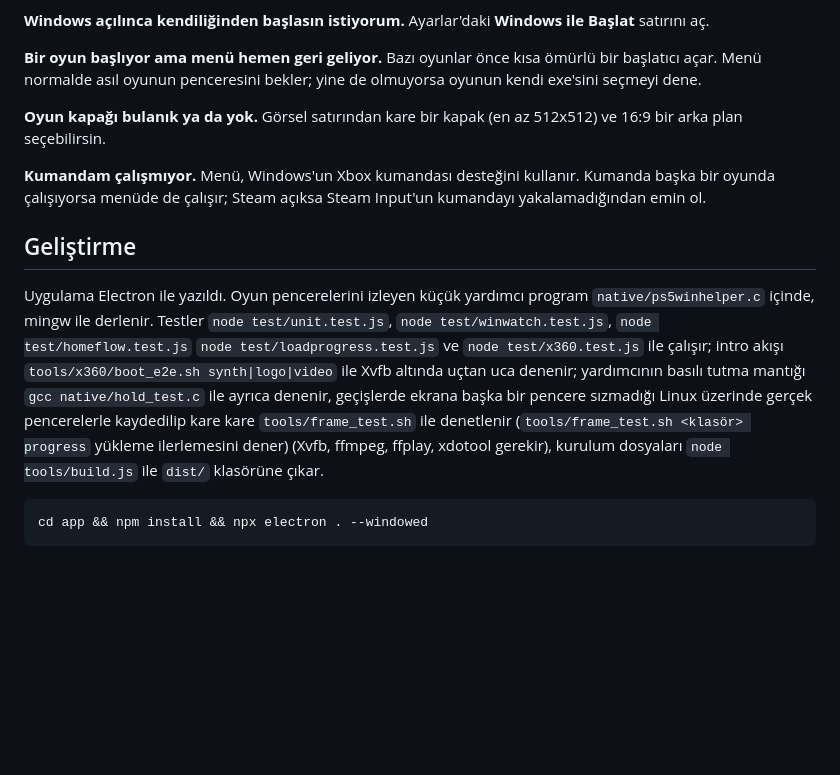
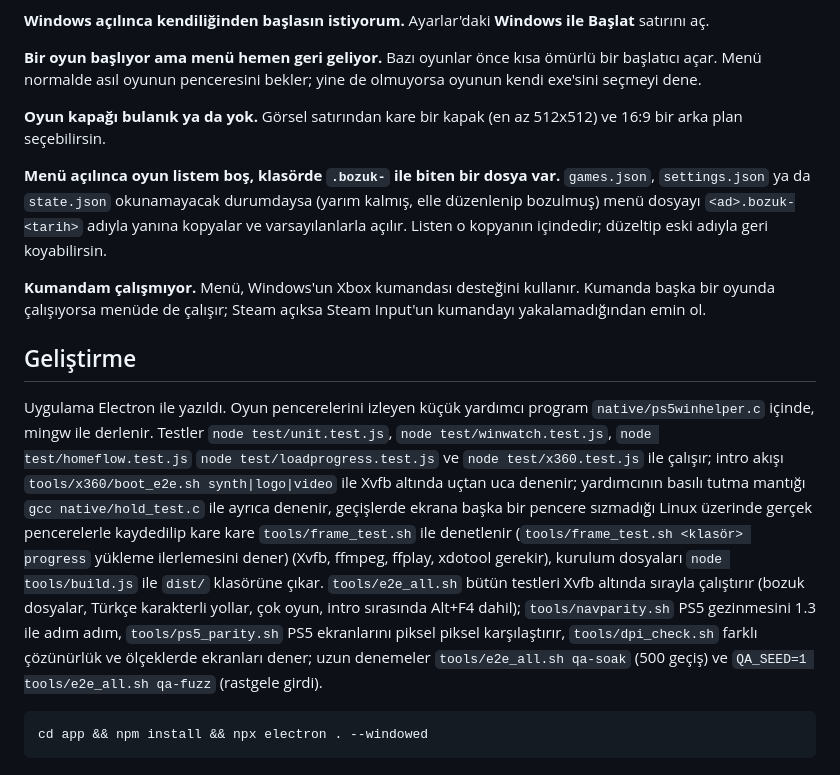
Before and after one commit to kutaykilicai/definitely-not-a-console, a Markdown page: README.md, the part around the change. GitHub-like rendering; blank space fills up the shorter version.

Commit message:
README: bozuk veri dosyaları, test araçları

````diff
--- a/README.md
+++ b/README.md
@@ -163,12 +163,15 @@ Bazı oyunlar önce kısa ömürlü bir başlatıcı açar. Menü normalde asıl
 **Oyun kapağı bulanık ya da yok.**
 Görsel satırından kare bir kapak (en az 512x512) ve 16:9 bir arka plan seçebilirsin.
 
+**Menü açılınca oyun listem boş, klasörde `.bozuk-` ile biten bir dosya var.**
+`games.json`, `settings.json` ya da `state.json` okunamayacak durumdaysa (yarım kalmış, elle düzenlenip bozulmuş) menü dosyayı `<ad>.bozuk-<tarih>` adıyla yanına kopyalar ve varsayılanlarla açılır. Listen o kopyanın içindedir; düzeltip eski adıyla geri koyabilirsin.
+
 **Kumandam çalışmıyor.**
 Menü, Windows'un Xbox kumandası desteğini kullanır. Kumanda başka bir oyunda çalışıyorsa menüde de çalışır; Steam açıksa Steam Input'un kumandayı yakalamadığından emin ol.
 
 ## Geliştirme
 
-Uygulama Electron ile yazıldı. Oyun pencerelerini izleyen küçük yardımcı program `native/ps5winhelper.c` içinde, mingw ile derlenir. Testler `node test/unit.test.js`, `node test/winwatch.test.js`, `node test/homeflow.test.js` `node test/loadprogress.test.js` ve `node test/x360.test.js` ile çalışır; intro akışı `tools/x360/boot_e2e.sh synth|logo|video` ile Xvfb altında uçtan uca denenir; yardımcının basılı tutma mantığı `gcc native/hold_test.c` ile ayrıca denenir, geçişlerde ekrana başka bir pencere sızmadığı Linux üzerinde gerçek pencerelerle kaydedilip kare kare `tools/frame_test.sh` ile denetlenir (`tools/frame_test.sh <klasör> progress` yükleme ilerlemesini dener) (Xvfb, ffmpeg, ffplay, xdotool gerekir), kurulum dosyaları `node tools/build.js` ile `dist/` klasörüne çıkar.
+Uygulama Electron ile yazıldı. Oyun pencerelerini izleyen küçük yardımcı program `native/ps5winhelper.c` içinde, mingw ile derlenir. Testler `node test/unit.test.js`, `node test/winwatch.test.js`, `node test/homeflow.test.js` `node test/loadprogress.test.js` ve `node test/x360.test.js` ile çalışır; intro akışı `tools/x360/boot_e2e.sh synth|logo|video` ile Xvfb altında uçtan uca denenir; yardımcının basılı tutma mantığı `gcc native/hold_test.c` ile ayrıca denenir, geçişlerde ekrana başka bir pencere sızmadığı Linux üzerinde gerçek pencerelerle kaydedilip kare kare `tools/frame_test.sh` ile denetlenir (`tools/frame_test.sh <klasör> progress` yükleme ilerlemesini dener) (Xvfb, ffmpeg, ffplay, xdotool gerekir), kurulum dosyaları `node tools/build.js` ile `dist/` klasörüne çıkar. `tools/e2e_all.sh` bütün testleri Xvfb altında sırayla çalıştırır (bozuk dosyalar, Türkçe karakterli yollar, çok oyun, intro sırasında Alt+F4 dahil); `tools/navparity.sh` PS5 gezinmesini 1.3 ile adım adım, `tools/ps5_parity.sh` PS5 ekranlarını piksel piksel karşılaştırır, `tools/dpi_check.sh` farklı çözünürlük ve ölçeklerde ekranları dener; uzun denemeler `tools/e2e_all.sh qa-soak` (500 geçiş) ve `QA_SEED=1 tools/e2e_all.sh qa-fuzz` (rastgele girdi).
 
 ```
 cd app && npm install && npx electron . --windowed
````
